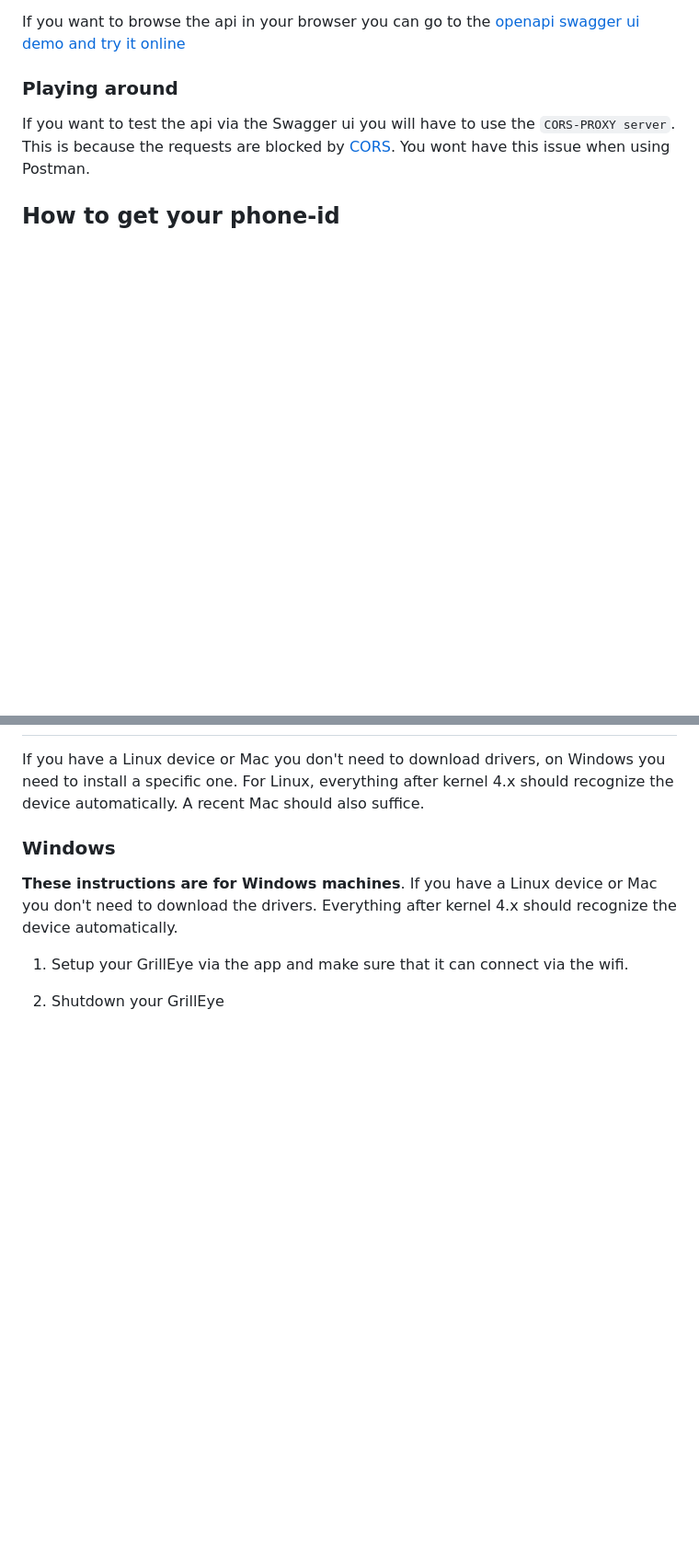
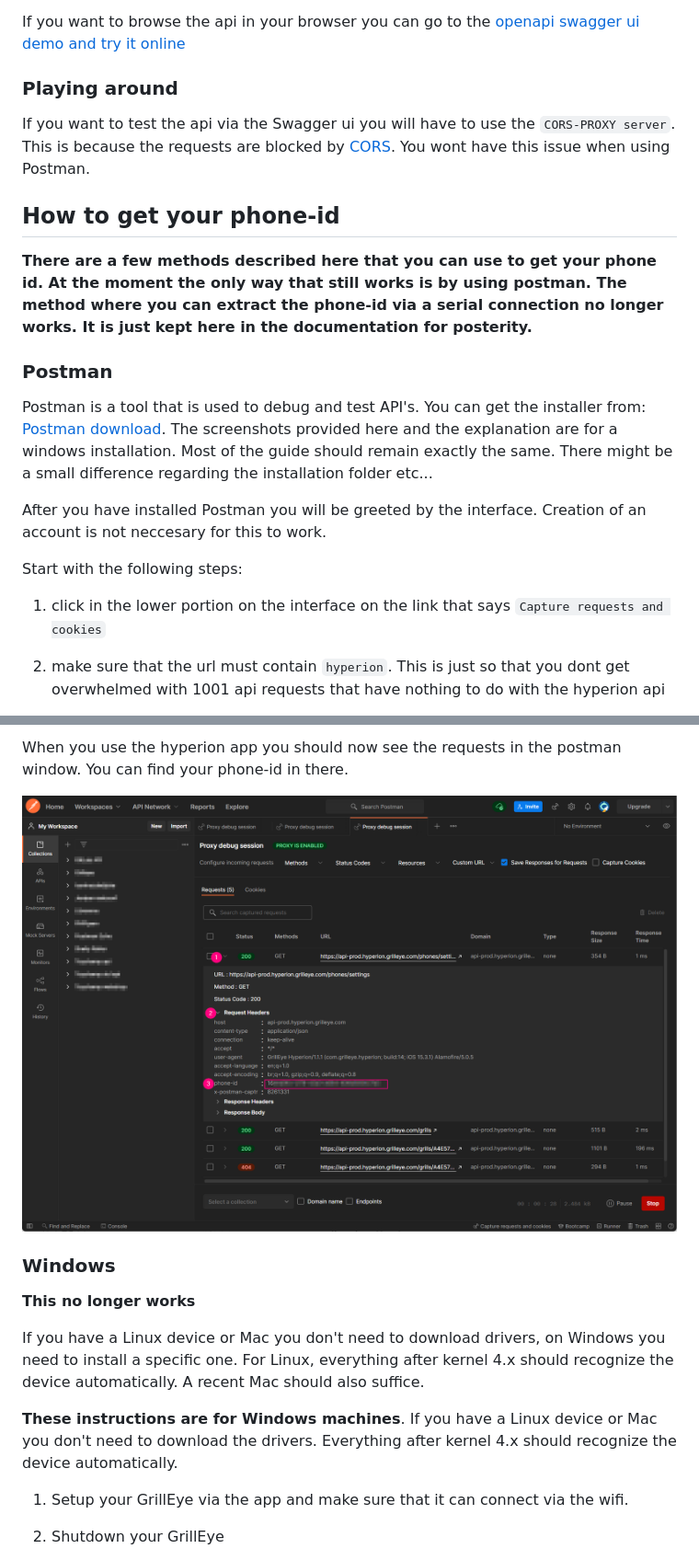
Before and after one commit to epiecs/grilleye-max-gui, a Markdown page: README.md, 2 parts joined by grey strips. Shown: that part at 92% size. Rendered like a GitHub page; pictures changed too: docs/screenshots/postman-proxy-phone-id.png (added); blank space fills up the shorter version.

```diff
--- a/README.md
+++ b/README.md
@@ -62,3 +63,17 @@ If you want to browse the api in your browser you can go to the [openapi swagger
 If you want to test the api via the Swagger ui you will have to use the `CORS-PROXY server`. This is because the requests are blocked by [CORS](https://swagger.io/docs/open-source-tools/swagger-ui/usage/cors/). You wont have this issue when using Postman.
 
 ## How to get your phone-id
+**There are a few methods described here that you can use to get your phone id. At the moment the only way that still works is by using postman. The method where you can extract the phone-id via a serial connection no longer works. It is just kept here in the documentation for posterity.**
+
+### Postman
+
+Postman is a tool that is used to debug and test API's. You can get the installer from: [Postman download](https://www.postman.com/downloads/). The screenshots provided here and the explanation are for a windows installation. Most of the guide should remain exactly the same. There might be a small difference regarding the installation folder etc...
+
+After you have installed Postman you will be greeted by the interface. Creation of an account is not neccesary for this to work.
+
+Start with the following steps:
+
+1. click in the lower portion on the interface on the link that says `Capture requests and cookies`
+
+2. make sure that the url must contain `hyperion`. This is just so that you dont get overwhelmed with 1001 api requests that have nothing to do with the hyperion api
+
@@ -65,7 +123,14 @@ If you want to test the api via the Swagger ui you will have to use the `CORS-PR
+When you use the hyperion app you should now see the requests in the postman window. You can find your phone-id in there.
+
+![Postman proxy enabled](docs/screenshots/postman-proxy-phone-id.png)
+
+### Windows
+
+**This no longer works**
+
 If you have a Linux device or Mac you don't need to download drivers, on Windows you need to install a specific one.
 For Linux, everything after kernel 4.x should recognize the device automatically. A recent Mac should also suffice.
 
-### Windows
 **These instructions are for Windows machines**. If you have a Linux device or Mac you don't need to download the drivers. Everything after kernel 4.x should recognize the device automatically.
 1. Setup your GrillEye via the app and make sure that it can connect via the wifi.
 
```
Also changed, not shown: other parts of README.md (+47 -0 lines), docs/screenshots/postman-proxy-1.png (added), docs/screenshots/postman-proxy-2.png (added), docs/screenshots/postman-proxy-3.png (added), docs/screenshots/postman-proxy-firewall.png (added).
